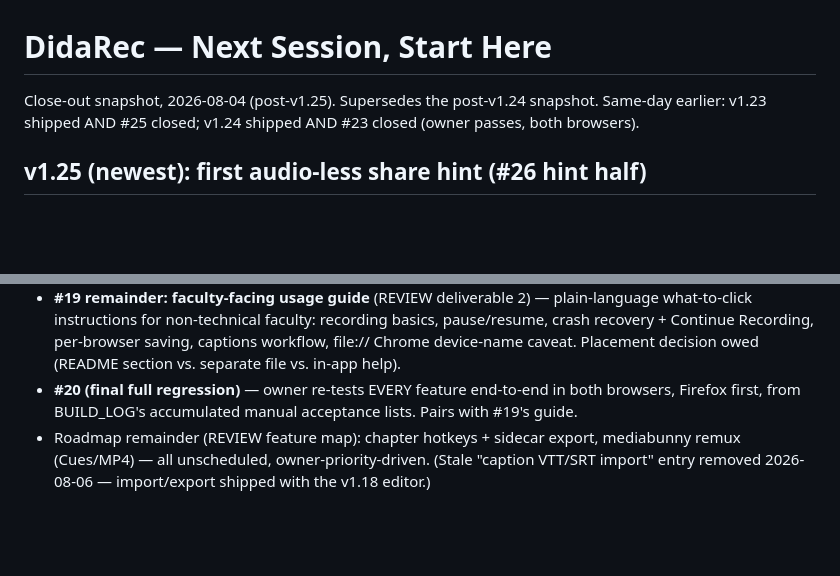
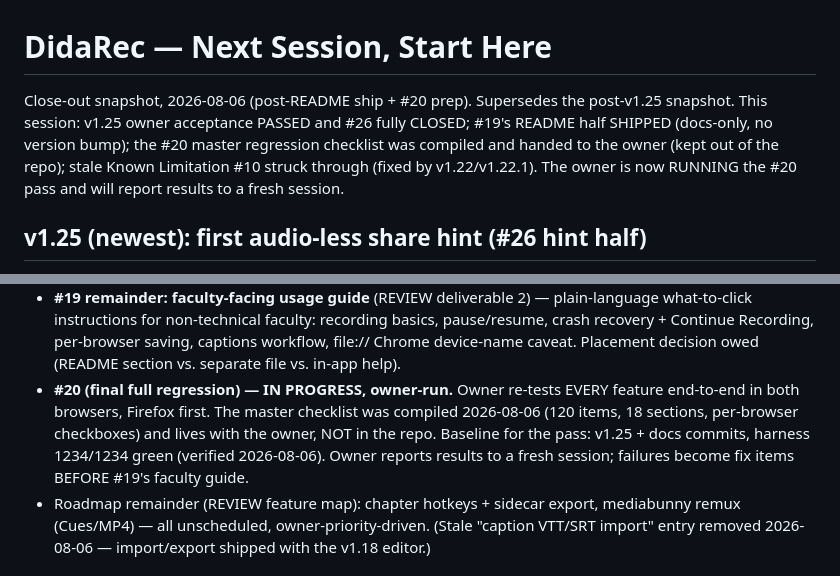
Before and after one commit to bluebrazelton-dotcom/screen-recorder, a Markdown page: NEXT_SESSION.md, 2 parts joined by grey strips. Drawn GitHub-style; blank space fills up the shorter version.

Commit message:
docs (#20): strike fixed Known Limitation #10; note compiled regression checklist
Co-Authored-By: Claude Fable 5 <noreply@anthropic.com>

```diff
--- a/NEXT_SESSION.md
+++ b/NEXT_SESSION.md
@@ -1,8 +1,12 @@
 # DidaRec — Next Session, Start Here
 
-Close-out snapshot, 2026-08-04 (post-v1.25). Supersedes the post-v1.24
-snapshot. Same-day earlier: v1.23 shipped AND #25 closed; v1.24 shipped
-AND #23 closed (owner passes, both browsers).
+Close-out snapshot, 2026-08-06 (post-README ship + #20 prep).
+Supersedes the post-v1.25 snapshot. This session: v1.25 owner
+acceptance PASSED and #26 fully CLOSED; #19's README half SHIPPED
+(docs-only, no version bump); the #20 master regression checklist was
+compiled and handed to the owner (kept out of the repo); stale Known
+Limitation #10 struck through (fixed by v1.22/v1.22.1). The owner is
+now RUNNING the #20 pass and will report results to a fresh session.
 
 ## v1.25 (newest): first audio-less share hint (#26 hint half)
 
@@ -135,9 +139,13 @@ AND #23 closed (owner passes, both browsers).
   Recording, per-browser saving, captions workflow, file:// Chrome
   device-name caveat. Placement decision owed (README section vs.
   separate file vs. in-app help).
-- **#20 (final full regression)** — owner re-tests EVERY feature
-  end-to-end in both browsers, Firefox first, from BUILD_LOG's
-  accumulated manual acceptance lists. Pairs with #19's guide.
+- **#20 (final full regression) — IN PROGRESS, owner-run.** Owner
+  re-tests EVERY feature end-to-end in both browsers, Firefox first.
+  The master checklist was compiled 2026-08-06 (120 items, 18 sections,
+  per-browser checkboxes) and lives with the owner, NOT in the repo.
+  Baseline for the pass: v1.25 + docs commits, harness 1234/1234 green
+  (verified 2026-08-06). Owner reports results to a fresh session;
+  failures become fix items BEFORE #19's faculty guide.
 - Roadmap remainder (REVIEW feature map): chapter hotkeys + sidecar
   export, mediabunny remux (Cues/MP4) — all unscheduled,
   owner-priority-driven. (Stale "caption VTT/SRT import" entry removed
```
Also changed, not shown: BUILD_LOG.md (+6 -2 lines).
